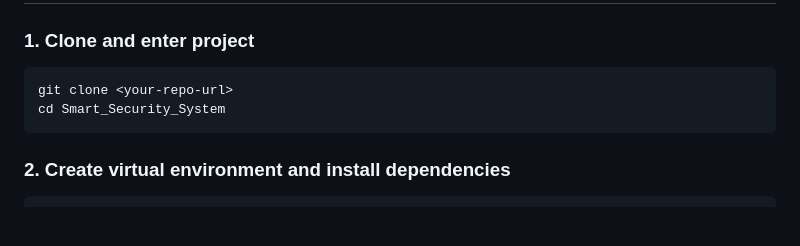
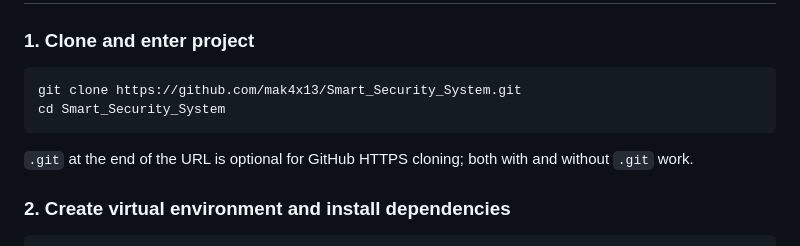
Before and after one commit to mak4x13/Smart_Security_System, a Markdown page: README.md, the part around the change. Rendered like a GitHub page; blank space fills up the shorter version.

Commit message:
Fix README clone URL and explain .git suffix

````diff
--- a/README.md
+++ b/README.md
@@ -54,9 +54,11 @@ Smart_Security_System/
 ### 1. Clone and enter project
 
 ```bash
-git clone <your-repo-url>
+git clone https://github.com/mak4x13/Smart_Security_System.git
 cd Smart_Security_System
 ```
+
+`.git` at the end of the URL is optional for GitHub HTTPS cloning; both with and without `.git` work.
 
 ### 2. Create virtual environment and install dependencies
 
````
